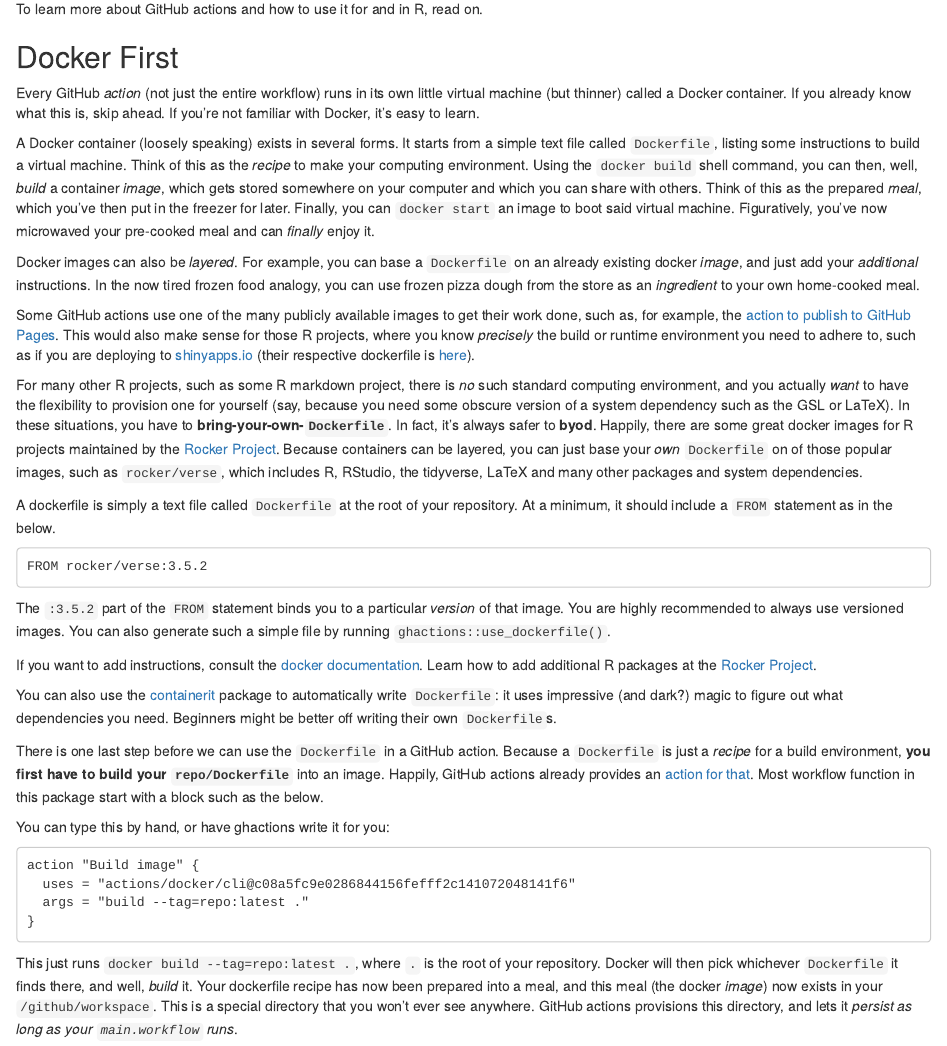
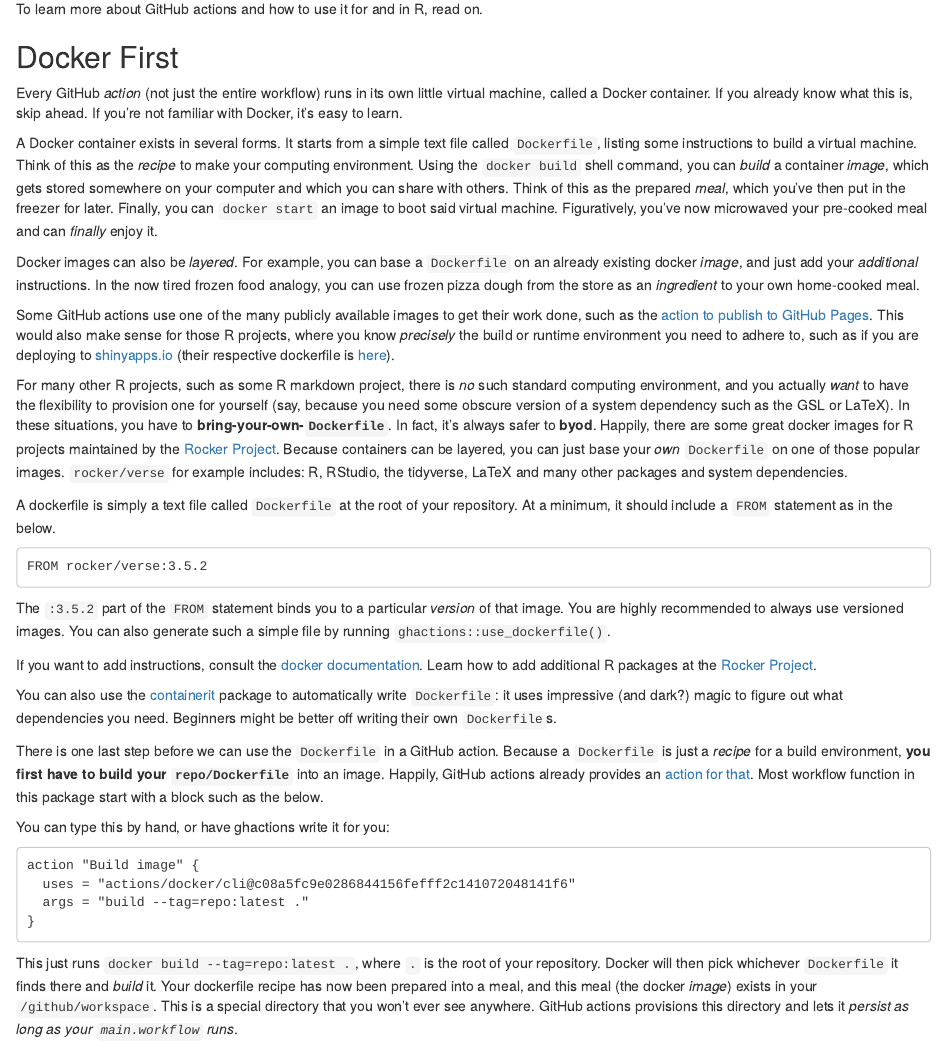
Before and after one commit to maxheld83/ghactions, an R Markdown document (vignettes/ghactions.Rmd): the page in a window 1100 px wide, from 550 px down. Rendered offline with R 4.5, knitr and Pandoc, with nearby package versions; some code elsewhere in the file could not run offline.

Commit message:
fix docu

````diff
--- a/vignettes/ghactions.Rmd
+++ b/vignettes/ghactions.Rmd
@@ -49,14 +49,14 @@ To learn more about GitHub actions and how to use it for and in R, read on.
 
 ## Docker First
 
-Every GitHub *action* (not just the entire workflow) runs in its own little virtual machine (but thinner) called a Docker container.
+Every GitHub *action* (not just the entire workflow) runs in its own little virtual machine, called a Docker container.
 If you already know what this is, skip ahead.
 If you're not familiar with Docker, it's easy to learn.
 
-A Docker container (loosely speaking) exists in several forms.
+A Docker container exists in several forms.
 It starts from a simple text file called `Dockerfile`, listing some instructions to build a virtual machine.
 Think of this as the *recipe* to make your computing environment.
-Using the `docker build` shell command, you can then, well, *build* a container *image*, which gets stored somewhere on your computer and which you can share with others.
+Using the `docker build` shell command, you can *build* a container *image*, which gets stored somewhere on your computer and which you can share with others.
 Think of this as the prepared *meal*, which you've then put in the freezer for later.
 Finally, you can `docker start` an image to boot said virtual machine.
 Figuratively, you've now microwaved your pre-cooked meal and can *finally* enjoy it.
@@ -65,14 +65,14 @@ Docker images can also be *layered*.
 For example, you can base a `Dockerfile` on an already existing docker *image*, and just add your *additional* instructions.
 In the now tired frozen food analogy, you can use frozen pizza dough from the store as an *ingredient* to your own home-cooked meal.
 
-Some GitHub actions use one of the many publicly available images to get their work done, such as, for example, the [action to publish to GitHub Pages](https://github.com/maxheld83/ghpages).
+Some GitHub actions use one of the many publicly available images to get their work done, such as the [action to publish to GitHub Pages](https://github.com/maxheld83/ghpages).
 This would also make sense for those R projects, where you know *precisely* the build or runtime environment you need to adhere to, such as if you are deploying to [shinyapps.io](https://www.shinyapps.io) (their respective dockerfile is [here](https://github.com/rstudio/shinyapps-package-dependencies)).
 
 For many other R projects, such as some R markdown project, there is *no* such standard computing environment, and you actually *want* to have the flexibility to provision one for yourself (say, because you need some obscure version of a system dependency such as the GSL or LaTeX).
 In these situations, you have to **bring-your-own-`Dockerfile`**.
 In fact, it's always safer to **byod**.
 Happily, there are some great docker images for R projects maintained by the [Rocker Project](http://rocker-project.org).
-Because containers can be layered, you can just base your *own* `Dockerfile` on of those popular images, such as `rocker/verse`, which includes R, RStudio, the tidyverse, LaTeX and many other packages and system dependencies.
+Because containers can be layered, you can just base your *own* `Dockerfile` on one of those popular images. `rocker/verse` for example includes: R, RStudio, the tidyverse, LaTeX and many other packages and system dependencies.
 
 A dockerfile is simply a text file called `Dockerfile` at the root of your repository.
 At a minimum, it should include a `FROM` statement as in the below.
@@ -106,10 +106,10 @@ action "Build image" {
 ```
 
 This just runs `docker build --tag=repo:latest .`, where `.` is the root of your repository.
-Docker will then pick whichever `Dockerfile` it finds there, and well, *build* it.
-Your dockerfile recipe has now been prepared into a meal, and this meal (the docker *image*) now exists in your `/github/workspace`.
+Docker will then pick whichever `Dockerfile` it finds there and *build* it.
+Your dockerfile recipe has now been prepared into a meal, and this meal (the docker *image*) exists in your `/github/workspace`.
 This is a special directory that you won't ever see anywhere.
-GitHub actions provisions this directory, and lets it *persist as long as your `main.workflow` runs*.
+GitHub actions provisions this directory and lets it *persist as long as your `main.workflow` runs*.
 
 The `--tag=repo:latest` part of the above call simply names your image, literally "repo:latest".
 This is just my convention, not a magic name.
````
Also changed, not shown: vignettes/ghactions.Rmd (8 more changed lines).
